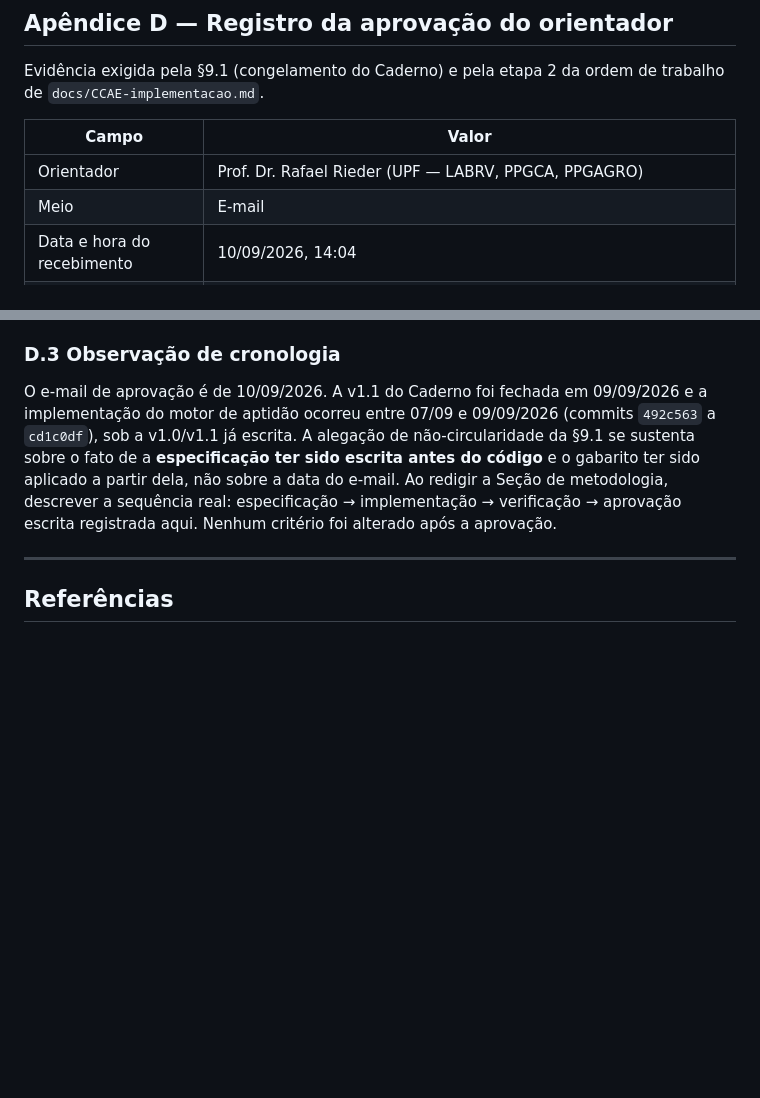
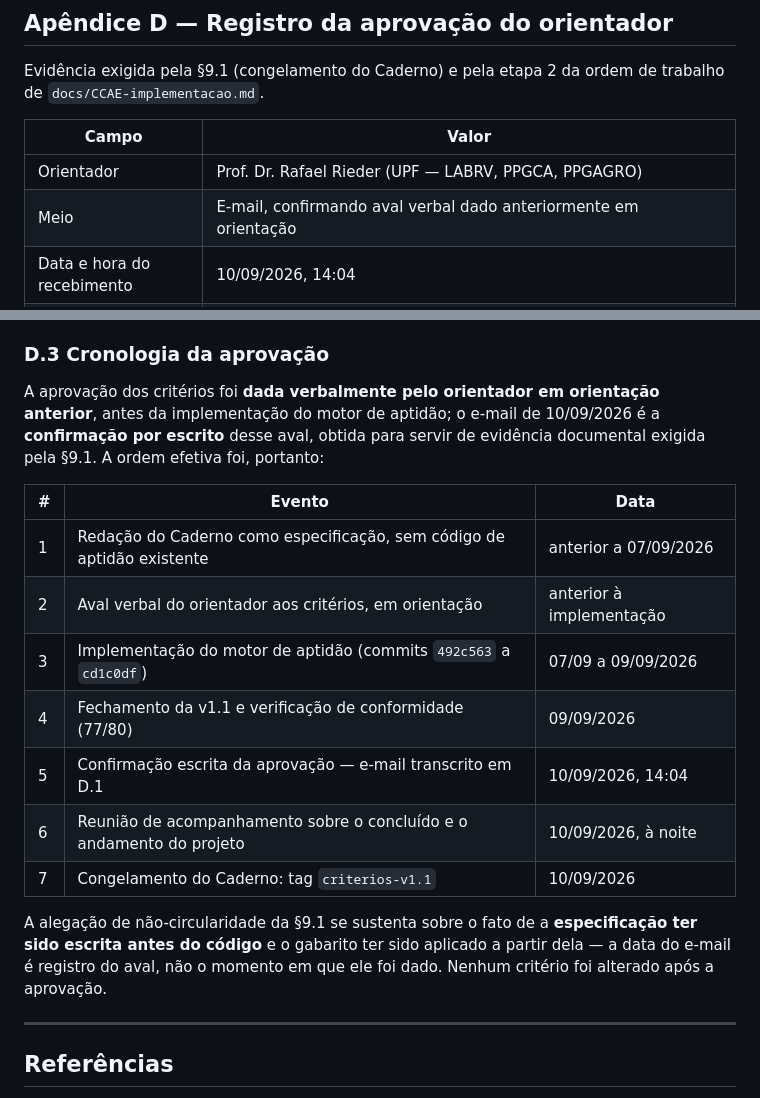
Before and after one commit to IgorZanette/SIRAS, a Markdown page: docs/CCAE-v1.1.md, 2 parts joined by grey strips. Rendered like a GitHub page; blank space fills up the shorter version.

Commit message:
docs: registrar aval verbal previo e cronologia da aprovacao do CCAE

```diff
--- a/docs/CCAE-v1.1.md
+++ b/docs/CCAE-v1.1.md
@@ -625,7 +625,7 @@ Evidência exigida pela §9.1 (congelamento do Caderno) e pela etapa 2 da ordem
 | Campo | Valor |
 |---|---|
 | Orientador | Prof. Dr. Rafael Rieder (UPF — LABRV, PPGCA, PPGAGRO) |
-| Meio | E-mail |
+| Meio | E-mail, confirmando aval verbal dado anteriormente em orientação |
 | Data e hora do recebimento | 10/09/2026, 14:04 |
 | Objeto | Caderno de Critérios de Aptidão Edáfica, v1.1 — em especial as decisões de julgamento do Apêndice A relativas à calagem |
 | Resultado | Aprovado. Autorização explícita para seguir na linha proposta |
@@ -660,9 +660,21 @@ Evidência exigida pela §9.1 (congelamento do Caderno) e pela etapa 2 da ordem
 2. **A justificativa dessas escolhas passa a ter status de argumento defensável na monografia e no artigo**, com a origem empírica declarada abertamente em vez de omitida.
 3. **Encaminhamento aberto (do autor):** buscar na literatura autores que tenham adotado parâmetro ou procedimento equivalente, para citar em reforço à justificativa. Não é condição da aprovação — é robustez adicional pedida pelo orientador. Registrado como pendência P4 no `docs/ROADMAP.md`.
 
-### D.3 Observação de cronologia
+### D.3 Cronologia da aprovação
 
-O e-mail de aprovação é de 10/09/2026. A v1.1 do Caderno foi fechada em 09/09/2026 e a implementação do motor de aptidão ocorreu entre 07/09 e 09/09/2026 (commits `492c563` a `cd1c0df`), sob a v1.0/v1.1 já escrita. A alegação de não-circularidade da §9.1 se sustenta sobre o fato de a **especificação ter sido escrita antes do código** e o gabarito ter sido aplicado a partir dela, não sobre a data do e-mail. Ao redigir a Seção de metodologia, descrever a sequência real: especificação → implementação → verificação → aprovação escrita registrada aqui. Nenhum critério foi alterado após a aprovação.
+A aprovação dos critérios foi **dada verbalmente pelo orientador em orientação anterior**, antes da implementação do motor de aptidão; o e-mail de 10/09/2026 é a **confirmação por escrito** desse aval, obtida para servir de evidência documental exigida pela §9.1. A ordem efetiva foi, portanto:
+
+| # | Evento | Data |
+|---|---|---|
+| 1 | Redação do Caderno como especificação, sem código de aptidão existente | anterior a 07/09/2026 |
+| 2 | Aval verbal do orientador aos critérios, em orientação | anterior à implementação |
+| 3 | Implementação do motor de aptidão (commits `492c563` a `cd1c0df`) | 07/09 a 09/09/2026 |
+| 4 | Fechamento da v1.1 e verificação de conformidade (77/80) | 09/09/2026 |
+| 5 | Confirmação escrita da aprovação — e-mail transcrito em D.1 | 10/09/2026, 14:04 |
+| 6 | Reunião de acompanhamento sobre o concluído e o andamento do projeto | 10/09/2026, à noite |
+| 7 | Congelamento do Caderno: tag `criterios-v1.1` | 10/09/2026 |
+
+A alegação de não-circularidade da §9.1 se sustenta sobre o fato de a **especificação ter sido escrita antes do código** e o gabarito ter sido aplicado a partir dela — a data do e-mail é registro do aval, não o momento em que ele foi dado. Nenhum critério foi alterado após a aprovação.
 
 ---
 
```
Also changed, not shown: docs/HANDOFF-aptidao.md (+1 -1 lines).
